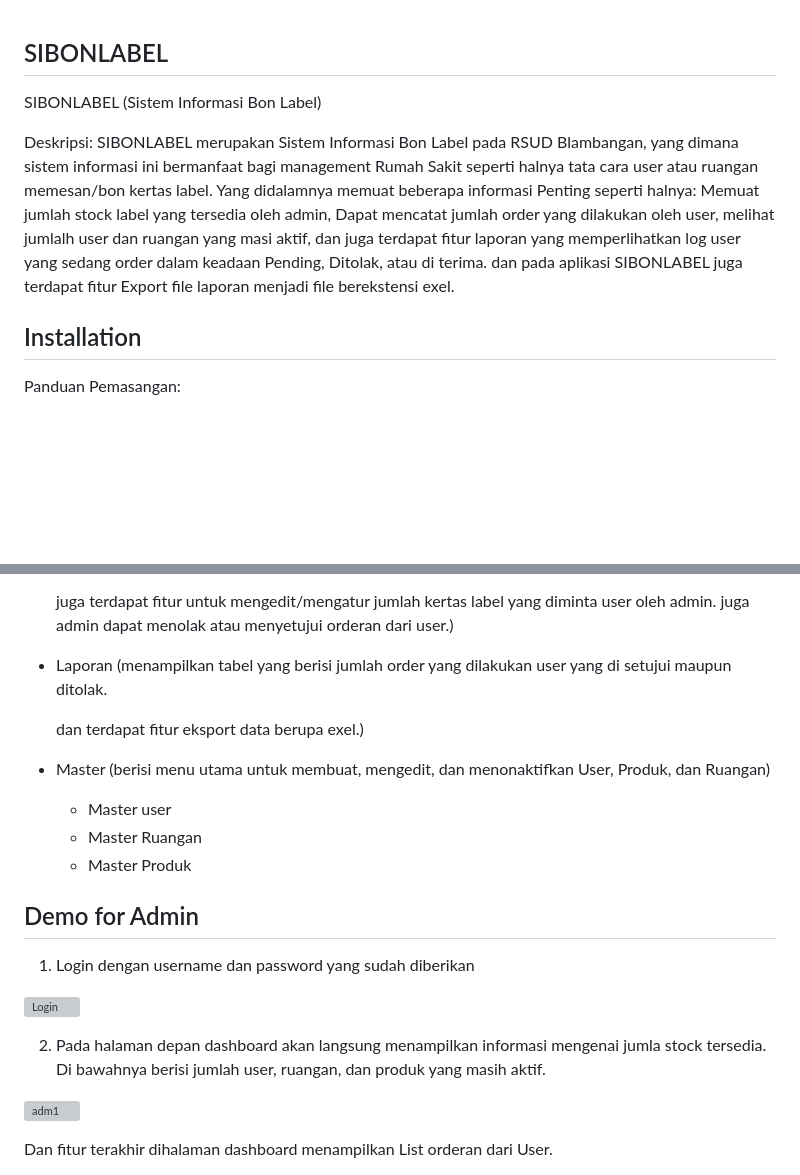
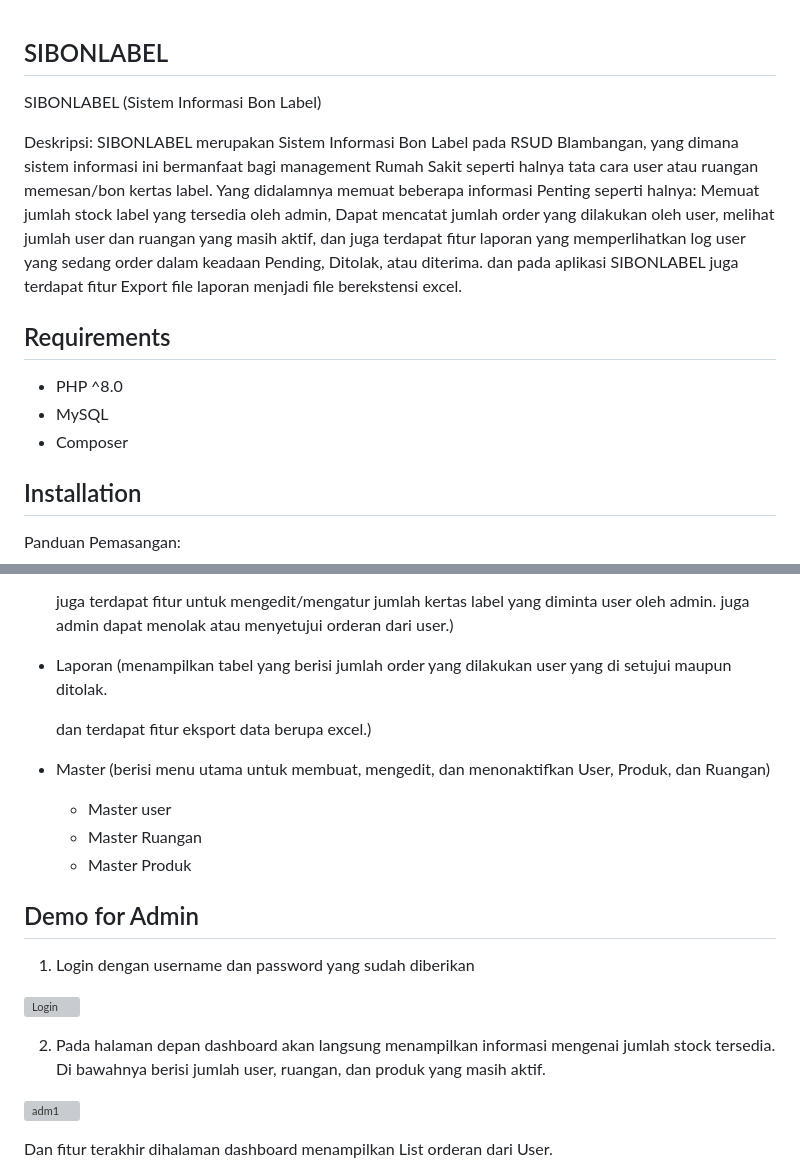
Before and after one commit to muhammad637/bonlabel, a Markdown page: README.md, 2 parts joined by grey strips. Rendered like a GitHub page; blank space fills up the shorter version; grey boxes are pictures that could not be loaded.

Commit message:
Update README.md
readme.md amanlah

```diff
--- a/README.md
+++ b/README.md
@@ -1,12 +1,13 @@
-
 ## SIBONLABEL
 SIBONLABEL (Sistem Informasi Bon Label)
 
-Deskripsi: SIBONLABEL merupakan Sistem Informasi Bon Label pada RSUD Blambangan, yang dimana sistem informasi ini bermanfaat bagi management Rumah Sakit seperti halnya tata cara user atau ruangan memesan/bon kertas label. Yang didalamnya memuat beberapa informasi Penting seperti halnya: Memuat jumlah stock label yang tersedia oleh admin, Dapat mencatat jumlah order yang dilakukan oleh user, melihat jumlalh user dan ruangan yang masi aktif, dan juga terdapat fitur laporan yang memperlihatkan log user yang sedang order dalam keadaan Pending, Ditolak, atau di terima. dan pada aplikasi SIBONLABEL juga terdapat fitur Export file laporan menjadi file berekstensi exel.
+Deskripsi: SIBONLABEL merupakan Sistem Informasi Bon Label pada RSUD Blambangan, yang dimana sistem informasi ini bermanfaat bagi management Rumah Sakit seperti halnya tata cara user atau ruangan memesan/bon kertas label. Yang didalamnya memuat beberapa informasi Penting seperti halnya: Memuat jumlah stock label yang tersedia oleh admin, Dapat mencatat jumlah order yang dilakukan oleh user, melihat jumlah user dan ruangan yang masih aktif, dan juga terdapat fitur laporan yang memperlihatkan log user yang sedang order dalam keadaan Pending, Ditolak, atau diterima. dan pada aplikasi SIBONLABEL juga terdapat fitur Export file laporan menjadi file berekstensi excel.
 
 
-
-
+## Requirements
+- PHP ^8.0
+- MySQL
+- Composer
 
 ## Installation
 
@@ -68,7 +71,7 @@ muncul halaman seperti dibawah, dan kita ketik ctrl + f lalu cari extension=gd d
     juga terdapat fitur untuk mengedit/mengatur jumlah kertas label yang diminta user oleh admin. juga admin dapat menolak atau menyetujui orderan dari user.)
 - Laporan (menampilkan tabel yang berisi jumlah order yang dilakukan user yang di setujui maupun ditolak.
 
-    dan terdapat fitur eksport data berupa exel.)
+    dan terdapat fitur eksport data berupa excel.)
 - Master (berisi menu utama untuk membuat, mengedit, dan menonaktifkan User, Produk, dan Ruangan)
     - Master user
     - Master Ruangan
@@ -80,7 +83,7 @@ muncul halaman seperti dibawah, dan kita ketik ctrl + f lalu cari extension=gd d
 
 ![Login](https://user-images.githubusercontent.com/67191961/230259456-b8863bc6-ab6c-4ea8-95ec-0148c3383d86.JPG)
 
-2. Pada halaman depan dashboard akan langsung menampilkan informasi mengenai jumla stock tersedia. Di bawahnya berisi  jumlah user, ruangan, dan produk yang masih aktif.
+2. Pada halaman depan dashboard akan langsung menampilkan informasi mengenai jumlah stock tersedia. Di bawahnya berisi  jumlah user, ruangan, dan produk yang masih aktif.
 
 ![adm1](https://user-images.githubusercontent.com/67191961/230260627-c3557b3c-a75e-41a8-8b9e-9de22d82b577.JPG)
 
```
Also changed, not shown: other parts of README.md (+2 -0 lines).
